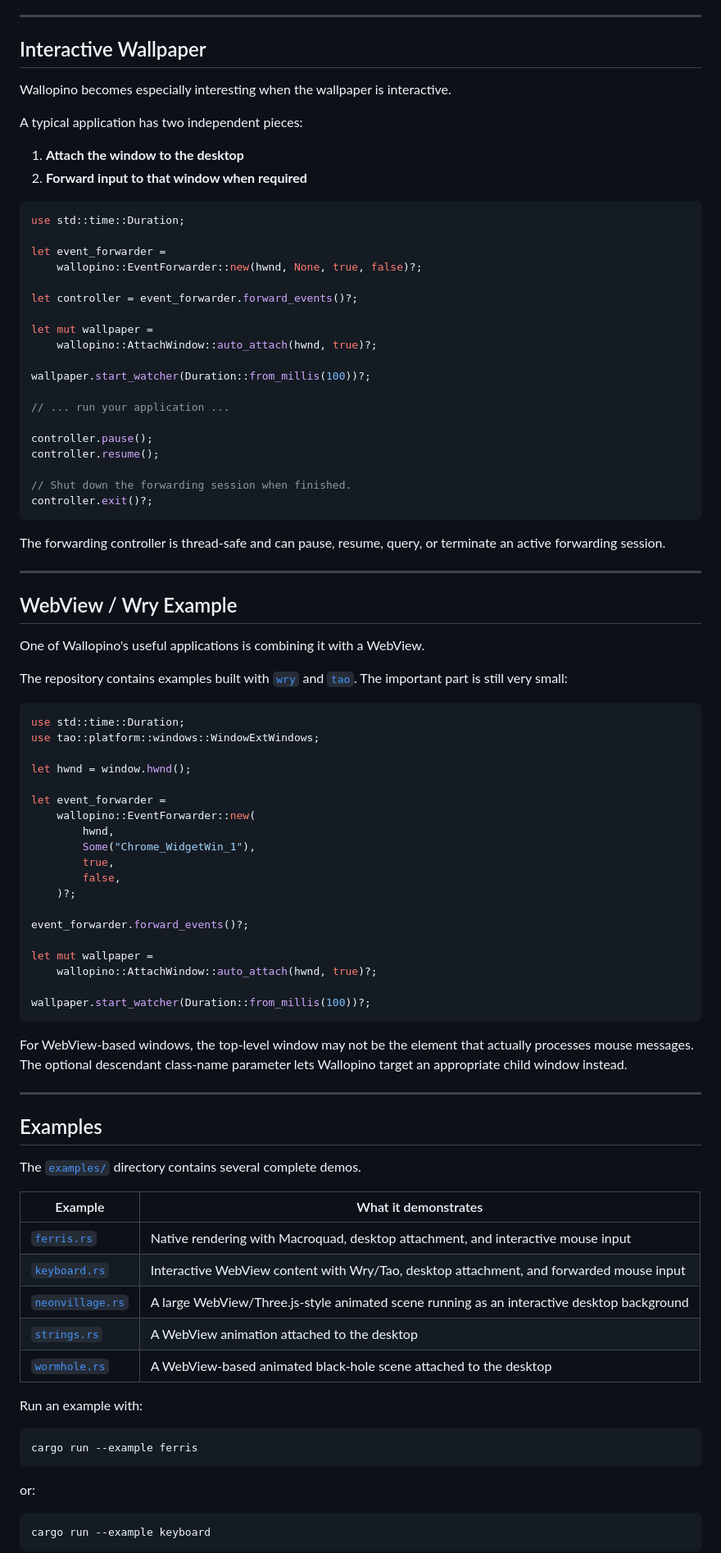
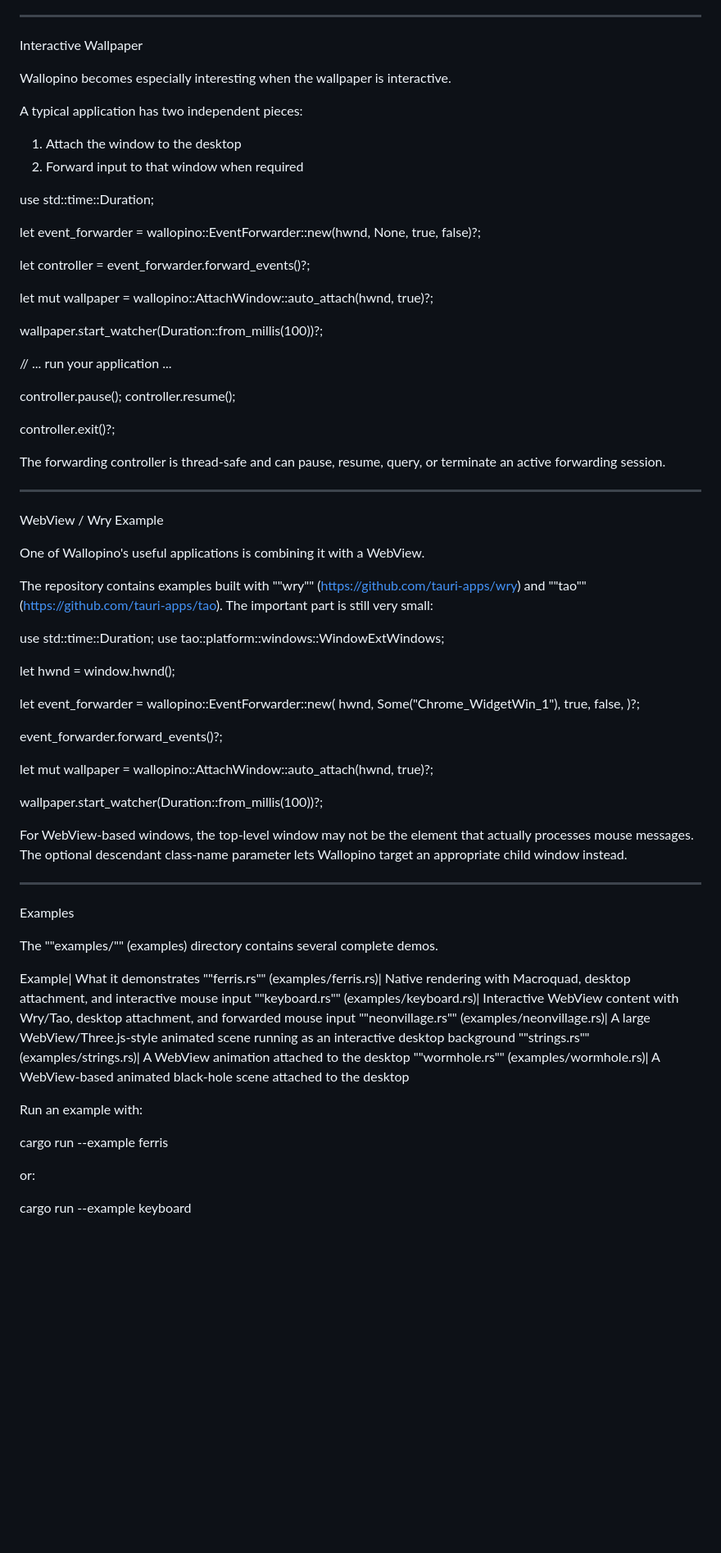
Before and after one commit to amir-frjn/wallopino, a Markdown page: README.md, the part around one of its changes. Shown at 82% size. GitHub-like rendering; blank space fills up the shorter version.

````diff
--- a/README.md
+++ b/README.md
@@ -215,16 +234,15 @@ For example, frameworks that expose a native Windows handle, such as `tao`, can
 
 ---
 
-## Interactive Wallpaper
+Interactive Wallpaper
 
 Wallopino becomes especially interesting when the wallpaper is interactive.
 
 A typical application has two independent pieces:
 
-1. **Attach the window to the desktop**
-2. **Forward input to that window when required**
+1. Attach the window to the desktop
+2. Forward input to that window when required
 
-```rust
 use std::time::Duration;
 
 let event_forwarder =
@@ -242,21 +260,18 @@ wallpaper.start_watcher(Duration::from_millis(100))?;
 controller.pause();
 controller.resume();
 
-// Shut down the forwarding session when finished.
 controller.exit()?;
-```
 
 The forwarding controller is thread-safe and can pause, resume, query, or terminate an active forwarding session.
 
 ---
 
-## WebView / Wry Example
+WebView / Wry Example
 
 One of Wallopino's useful applications is combining it with a WebView.
 
-The repository contains examples built with [`wry`](https://github.com/tauri-apps/wry) and [`tao`](https://github.com/tauri-apps/tao). The important part is still very small:
+The repository contains examples built with ""wry"" (https://github.com/tauri-apps/wry) and ""tao"" (https://github.com/tauri-apps/tao). The important part is still very small:
 
-```rust
 use std::time::Duration;
 use tao::platform::windows::WindowExtWindows;
 
@@ -276,31 +291,26 @@ let mut wallpaper =
     wallopino::AttachWindow::auto_attach(hwnd, true)?;
 
 wallpaper.start_watcher(Duration::from_millis(100))?;
-```
 
 For WebView-based windows, the top-level window may not be the element that actually processes mouse messages. The optional descendant class-name parameter lets Wallopino target an appropriate child window instead.
 
 ---
 
-## Examples
+Examples
 
-The [`examples/`](examples) directory contains several complete demos.
+The ""examples/"" (examples) directory contains several complete demos.
 
-| Example | What it demonstrates |
-|---------|----------------------|
-| [`ferris.rs`](examples/ferris.rs) | Native rendering with Macroquad, desktop attachment, and interactive mouse input |
-| [`keyboard.rs`](examples/keyboard.rs) | Interactive WebView content with Wry/Tao, desktop attachment, and forwarded mouse input |
-| [`neonvillage.rs`](examples/neonvillage.rs) | A large WebView/Three.js-style animated scene running as an interactive desktop background |
-| [`strings.rs`](examples/strings.rs) | A WebView animation attached to the desktop |
-| [`wormhole.rs`](examples/wormhole.rs) | A WebView-based animated black-hole scene attached to the desktop |
+Example| What it demonstrates
+""ferris.rs"" (examples/ferris.rs)| Native rendering with Macroquad, desktop attachment, and interactive mouse input
+""keyboard.rs"" (examples/keyboard.rs)| Interactive WebView content with Wry/Tao, desktop attachment, and forwarded mouse input
+""neonvillage.rs"" (examples/neonvillage.rs)| A large WebView/Three.js-style animated scene running as an interactive desktop background
+""strings.rs"" (examples/strings.rs)| A WebView animation attached to the desktop
+""wormhole.rs"" (examples/wormhole.rs)| A WebView-based animated black-hole scene attached to the desktop
 
 Run an example with:
 
-```bash
 cargo run --example ferris
-```
 
 or:
 
-```bash
 cargo run --example keyboard
````
Also changed, not shown: other parts of README.md (+131 -129 lines).
